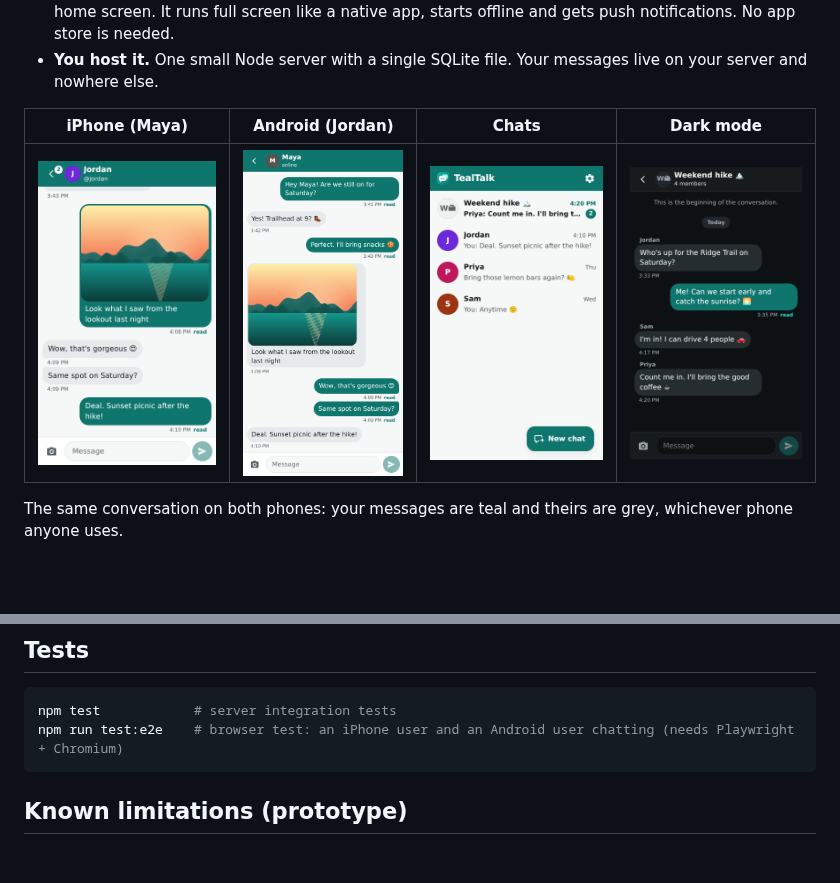
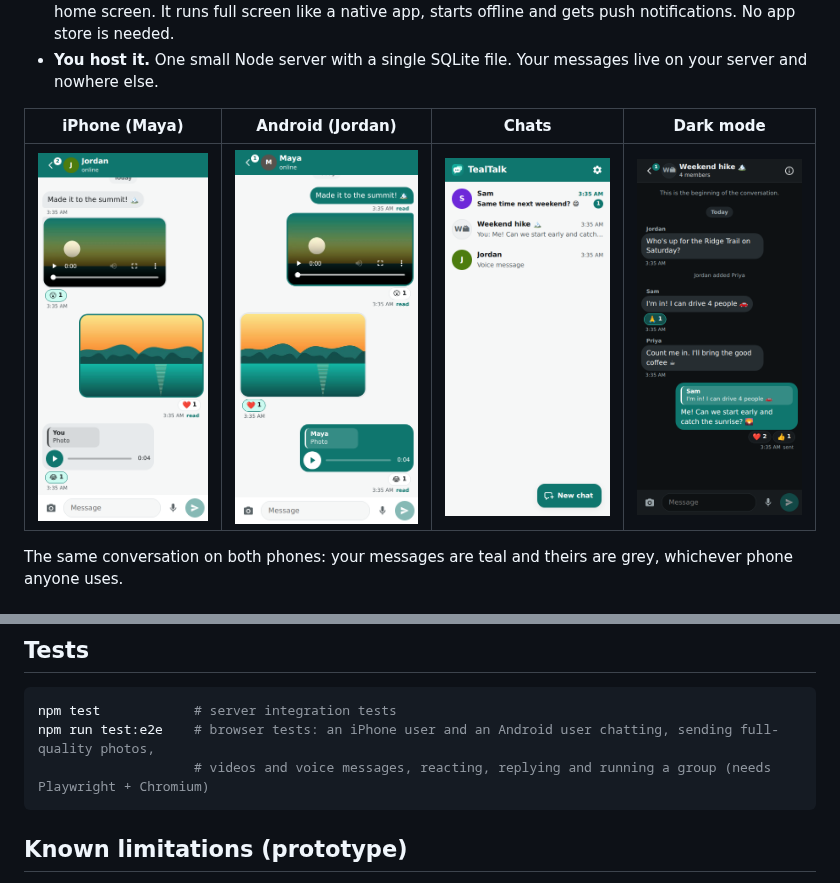
Before and after one commit to cac-jd/Tealtalk, a Markdown page: README.md, 2 parts joined by grey strips. Drawn GitHub-style; pictures changed too: docs/screenshots/android-chat.png, docs/screenshots/chats-list.png, docs/screenshots/dark-mode.png; blank space fills up the shorter version.

````diff
--- a/README.md
+++ b/README.md
@@ -56,7 +56,8 @@ See [docs/DEPLOY.md](docs/DEPLOY.md). It starts with a free way to try TealTalk
 
 ```sh
 npm test            # server integration tests
-npm run test:e2e    # browser test: an iPhone user and an Android user chatting (needs Playwright + Chromium)
+npm run test:e2e    # browser tests: an iPhone user and an Android user chatting, sending full-quality photos,
+                    # videos and voice messages, reacting, replying and running a group (needs Playwright + Chromium)
 ```
 
 ## Known limitations (prototype)
````
Also changed, not shown: 8 other files.
